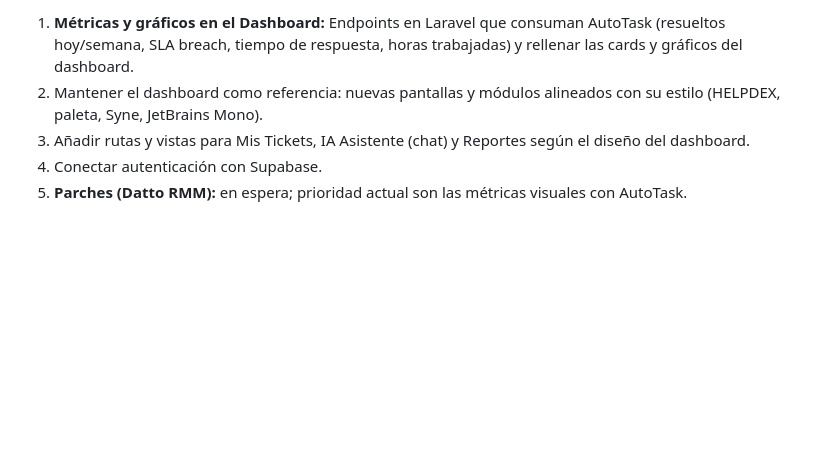
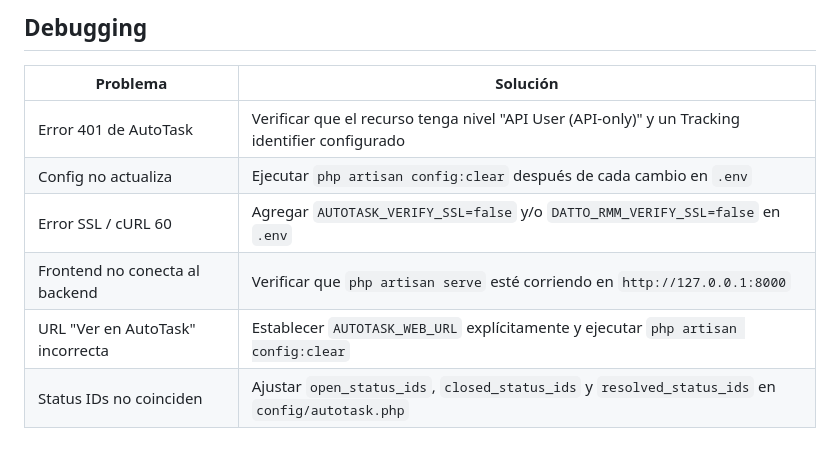
Before and after one commit to key-less/titi, a Markdown page: README.md, the part around one of its changes. Drawn GitHub-style; blank space fills up the shorter version.

```diff
--- a/README.md
+++ b/README.md
@@ -51,6 +117,11 @@ Abre http://localhost:5173
 
-1. **Métricas y gráficos en el Dashboard:** Endpoints en Laravel que consuman AutoTask (resueltos hoy/semana, SLA breach, tiempo de respuesta, horas trabajadas) y rellenar las cards y gráficos del dashboard.
-2. Mantener el dashboard como referencia: nuevas pantallas y módulos alineados con su estilo (HELPDEX, paleta, Syne, JetBrains Mono).
-3. Añadir rutas y vistas para Mis Tickets, IA Asistente (chat) y Reportes según el diseño del dashboard.
-4. Conectar autenticación con Supabase.
-5. **Parches (Datto RMM):** en espera; prioridad actual son las métricas visuales con AutoTask.
+## Debugging
+
+| Problema | Solución |
+|----------|----------|
+| Error 401 de AutoTask | Verificar que el recurso tenga nivel "API User (API-only)" y un Tracking identifier configurado |
+| Config no actualiza | Ejecutar `php artisan config:clear` después de cada cambio en `.env` |
+| Error SSL / cURL 60 | Agregar `AUTOTASK_VERIFY_SSL=false` y/o `DATTO_RMM_VERIFY_SSL=false` en `.env` |
+| Frontend no conecta al backend | Verificar que `php artisan serve` esté corriendo en `http://127.0.0.1:8000` |
+| URL "Ver en AutoTask" incorrecta | Establecer `AUTOTASK_WEB_URL` explícitamente y ejecutar `php artisan config:clear` |
+| Status IDs no coinciden | Ajustar `open_status_ids`, `closed_status_ids` y `resolved_status_ids` en `config/autotask.php` |
```
Also changed, not shown: other parts of README.md (+94 -28 lines), CHANGELOG.md (added, +84 -0 lines), helpdex-dashboard.png (added), 13 other files.
